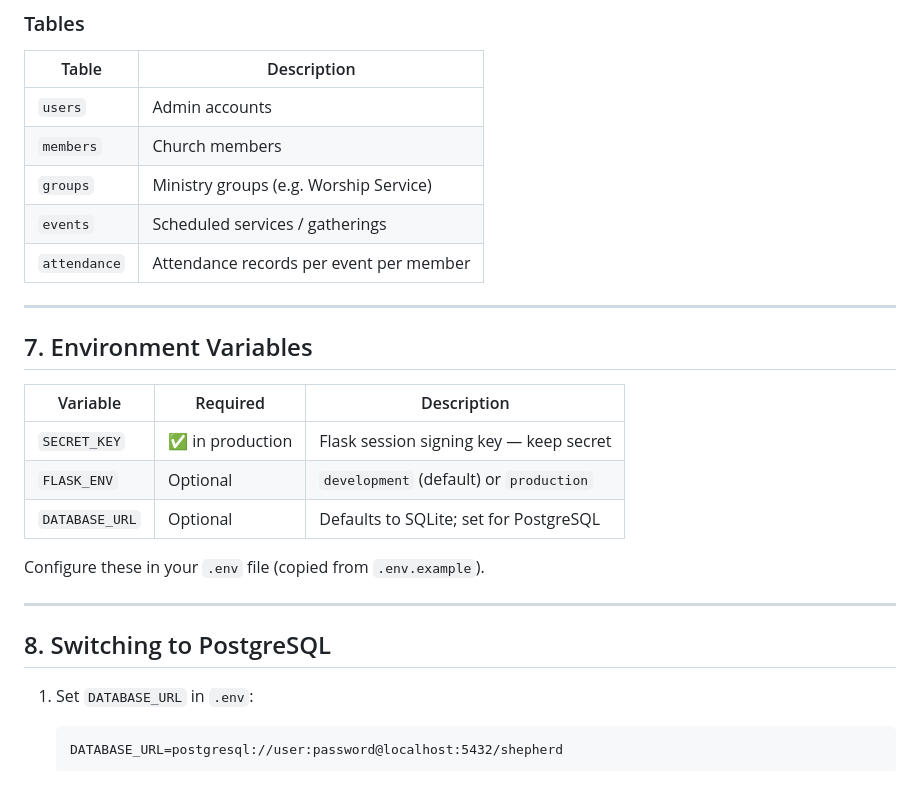
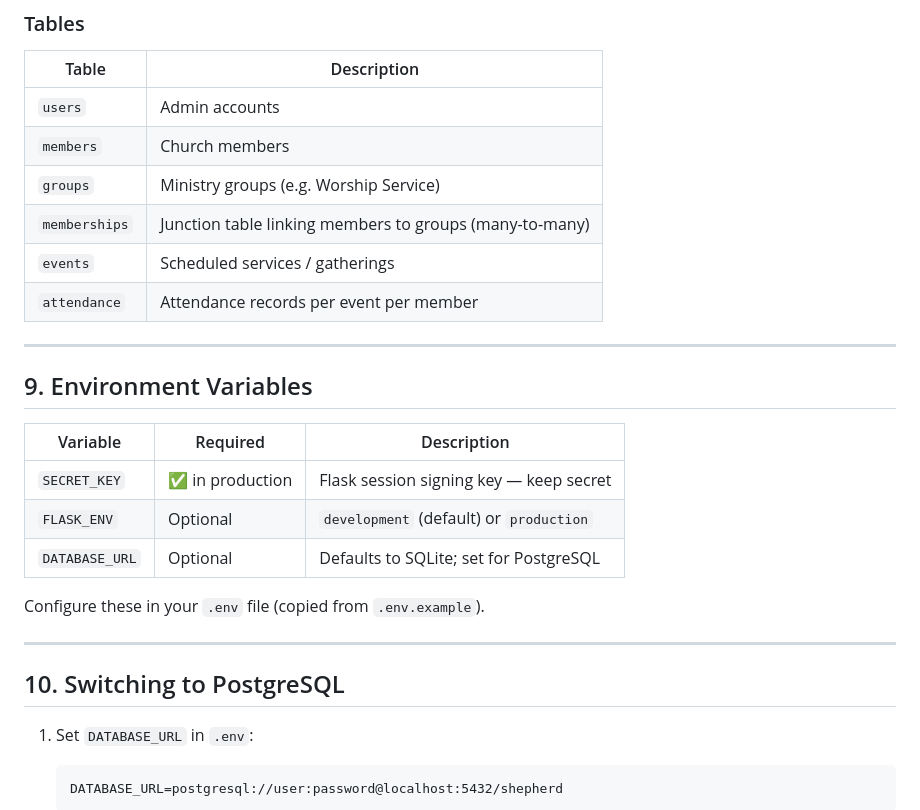
Before and after one commit to evanlow/shephard, a Markdown page: ADMIN_GUIDE.md, the part around one of its changes. Rendered like a GitHub page; blank space fills up the shorter version.

````diff
--- a/ADMIN_GUIDE.md
+++ b/ADMIN_GUIDE.md
@@ -169,12 +217,13 @@ SELECT * FROM users;
 | `users` | Admin accounts |
 | `members` | Church members |
 | `groups` | Ministry groups (e.g. Worship Service) |
+| `memberships` | Junction table linking members to groups (many-to-many) |
 | `events` | Scheduled services / gatherings |
 | `attendance` | Attendance records per event per member |
 
 ---
 
-## 7. Environment Variables
+## 9. Environment Variables
 
 | Variable | Required | Description |
 |---|---|---|
@@ -186,7 +235,7 @@ Configure these in your `.env` file (copied from `.env.example`).
 
 ---
 
-## 8. Switching to PostgreSQL
+## 10. Switching to PostgreSQL
 
 1. Set `DATABASE_URL` in `.env`:
    ```
````
Also changed, not shown: other parts of ADMIN_GUIDE.md (+60 -10 lines).
